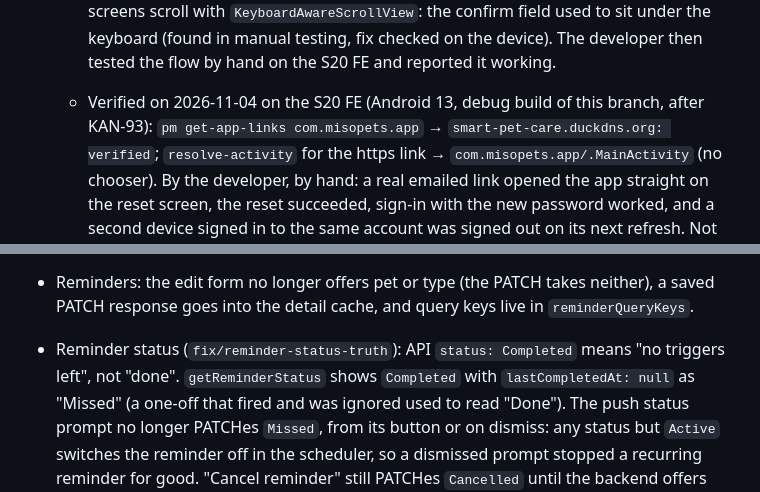
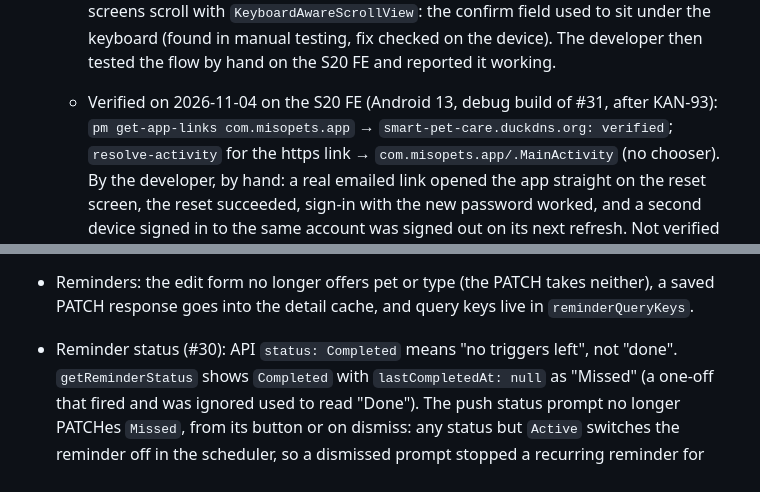
Before and after one commit to Gmust/smart-pet-care-app, a Markdown page: docs/HANDOFF.md, 2 parts joined by grey strips. Drawn GitHub-style.

```diff
--- a/docs/HANDOFF.md
+++ b/docs/HANDOFF.md
@@ -69,7 +70,7 @@ Keep it short and factual: what is true now, what was actually verified, what is
     incomplete", no crash. Both screens scroll with `KeyboardAwareScrollView`: the confirm field
     used to sit under the keyboard (found in manual testing, fix checked on the device). The
     developer then tested the flow by hand on the S20 FE and reported it working.
-  - Verified on 2026-11-04 on the S20 FE (Android 13, debug build of this branch, after KAN-93):
+  - Verified on 2026-11-04 on the S20 FE (Android 13, debug build of #31, after KAN-93):
     `pm get-app-links com.misopets.app` → `smart-pet-care.duckdns.org: verified`;
     `resolve-activity` for the https link → `com.misopets.app/.MainActivity` (no chooser). By the
     developer, by hand: a real emailed link opened the app straight on the reset screen, the reset
@@ -90,7 +91,7 @@ Keep it short and factual: what is true now, what was actually verified, what is
   `pets/_layout`, `jest.setup.ts`.
 - Reminders: the edit form no longer offers pet or type (the PATCH takes neither), a saved PATCH
   response goes into the detail cache, and query keys live in `reminderQueryKeys`.
-- Reminder status (`fix/reminder-status-truth`): API `status: Completed` means "no triggers
+- Reminder status (#30): API `status: Completed` means "no triggers
   left", not "done". `getReminderStatus` shows `Completed` with `lastCompletedAt: null` as
   "Missed" (a one-off that fired and was ignored used to read "Done"). The push status prompt no
   longer PATCHes `Missed`, from its button or on dismiss: any status but `Active` switches the
```
Also changed, not shown: other parts of docs/HANDOFF.md (+14 -8 lines).
